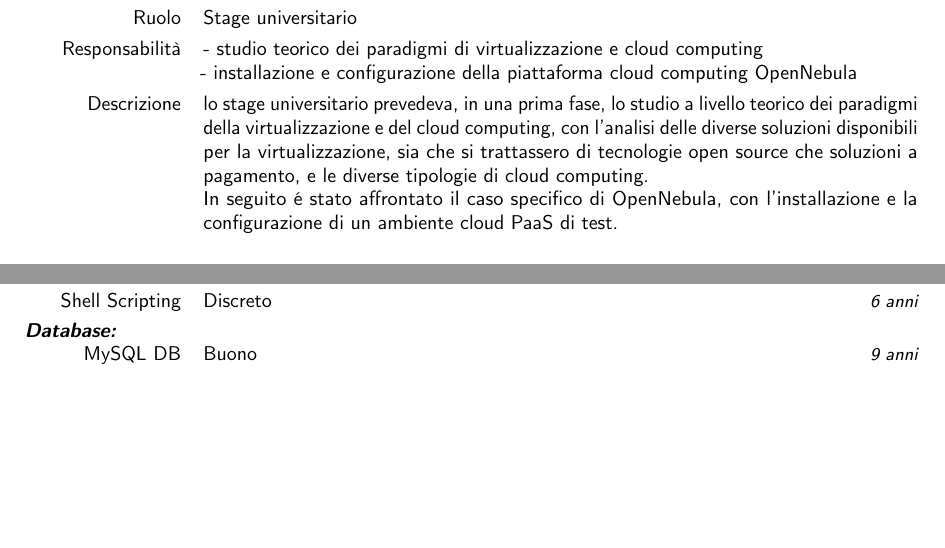
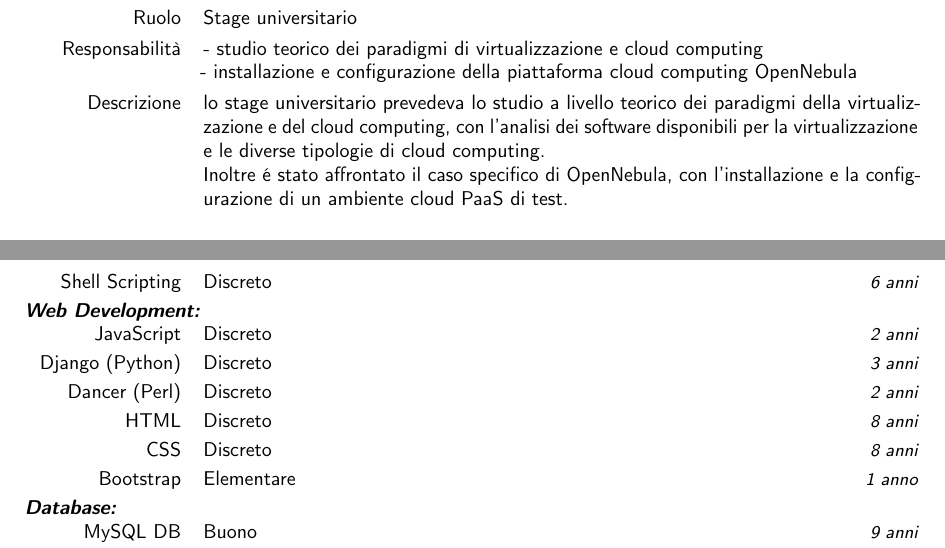
Before and after one commit to gbiolo/cv-it, a LaTeX CV (curriculum.tex, which reads tex/experiences.tex, tex/technical_skills.tex): two parts of pages 2 and 3 of 3, joined at a grey line, cut so that both start at the same text, the shorter picture padded with empty space. Compiled offline with pdfLaTeX.

Commit message:
Minor changes to content

```diff
--- a/tex/experiences.tex
+++ b/tex/experiences.tex
@@ -60,12 +60,10 @@
     - installazione e configurazione della piattaforma cloud computing OpenNebula
 }
 \cvitem{Descrizione}{
-    lo stage universitario prevedeva, in una prima fase, lo studio a livello teorico
-    dei paradigmi della virtualizzazione e del cloud computing, con l'analisi delle
-    diverse soluzioni disponibili per la virtualizzazione, sia che si trattassero
-    di tecnologie open source che soluzioni a pagamento, e le diverse tipologie di
-    cloud computing. \newline
-    In seguito \'e stato affrontato il caso specifico di OpenNebula, con l'installazione
+    lo stage universitario prevedeva lo studio a livello teorico dei paradigmi della
+    virtualizzazione e del cloud computing, con l'analisi dei software disponibili per
+    la virtualizzazione e le diverse tipologie di cloud computing. \newline
+    Inoltre \'e stato affrontato il caso specifico di OpenNebula, con l'installazione
     e la configurazione di un ambiente cloud PaaS di test. \newline
 }
 \cvitem{Competenze}{Debian Linux, Oracle VirtualBox, OpenNebula, Ruby}
--- a/tex/technical_skills.tex
+++ b/tex/technical_skills.tex
@@ -8,6 +8,13 @@
 \cvitemwithcomment{Java SE}{Esperto}{6 anni}
 \cvitemwithcomment{C++}{Buono}{8 anni}
 \cvitemwithcomment{Shell Scripting}{Discreto}{6 anni}
+\textbf{\textit{Web Development:}} \\
+\cvitemwithcomment{JavaScript}{Discreto}{2 anni}
+\cvitemwithcomment{Django (Python)}{Discreto}{3 anni}
+\cvitemwithcomment{Dancer (Perl)}{Discreto}{2 anni}
+\cvitemwithcomment{HTML}{Discreto}{8 anni}
+\cvitemwithcomment{CSS}{Discreto}{8 anni}
+\cvitemwithcomment{Bootstrap}{Elementare}{1 anno}
 \textbf{\textit{Database:}} \\
 \cvitemwithcomment{MySQL DB}{Buono}{9 anni}
 \cvitemwithcomment{Oracle DB}{Discreto}{6 anni}
```
